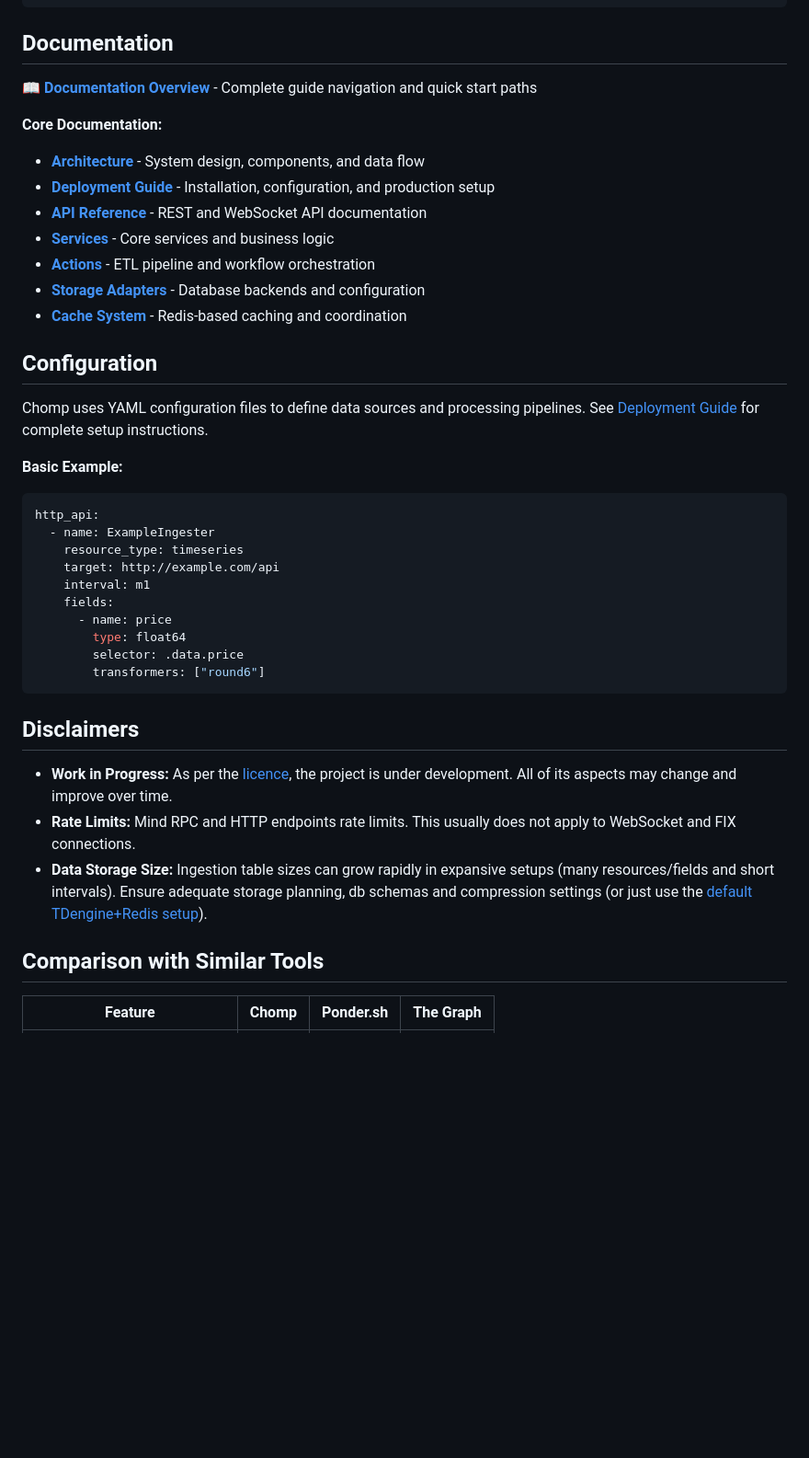
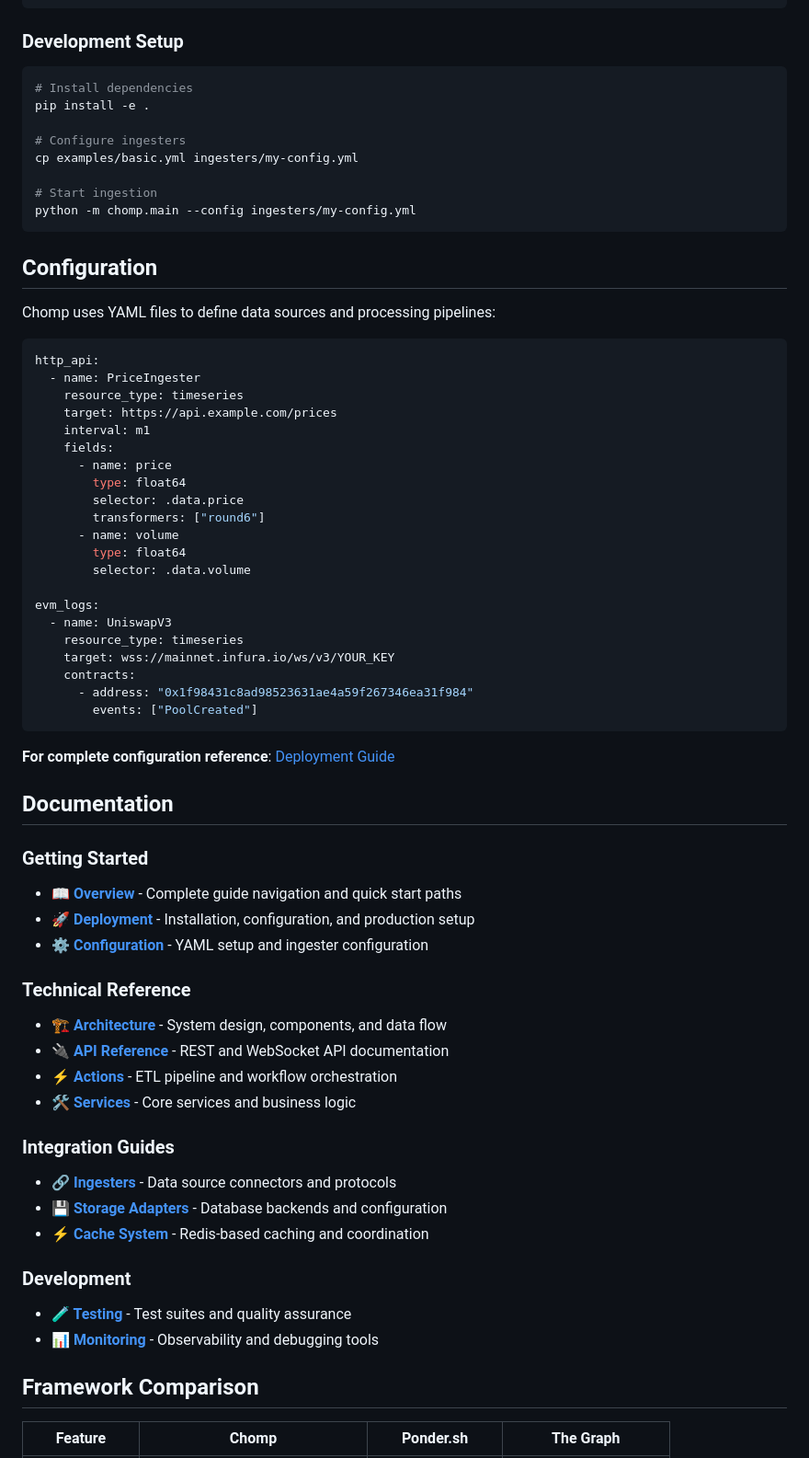
Before and after one commit to btr-supply/chomp, a Markdown page: README.md, the part around one of its changes. Shown at 92% size. Rendered like a GitHub page; blank space fills up the shorter version.

````diff
--- a/README.md
+++ b/README.md
@@ -63,44 +79,71 @@ sudo bash ./full_setup.sh
 make full-setup
 ```
 
-## Documentation
+### Development Setup
+```bash
+# Install dependencies
+pip install -e .
 
-📖 **[Documentation Overview](./docs/overview.md)** - Complete guide navigation and quick start paths
+# Configure ingesters
+cp examples/basic.yml ingesters/my-config.yml
 
-**Core Documentation:**
-- **[Architecture](./docs/architecture.md)** - System design, components, and data flow
-- **[Deployment Guide](./docs/deployment.md)** - Installation, configuration, and production setup
-- **[API Reference](./docs/api.md)** - REST and WebSocket API documentation
-- **[Services](./docs/services.md)** - Core services and business logic
-- **[Actions](./docs/actions.md)** - ETL pipeline and workflow orchestration
-- **[Storage Adapters](./docs/adapters/storage.md)** - Database backends and configuration
-- **[Cache System](./docs/adapters/cache.md)** - Redis-based caching and coordination
+# Start ingestion
+python -m chomp.main --config ingesters/my-config.yml
+```
 
 ## Configuration
 
-Chomp uses YAML configuration files to define data sources and processing pipelines. See [Deployment Guide](./docs/deployment.md) for complete setup instructions.
+Chomp uses YAML files to define data sources and processing pipelines:
 
-**Basic Example:**
 ```yaml
 http_api:
-  - name: ExampleIngester
+  - name: PriceIngester
     resource_type: timeseries
-    target: http://example.com/api
+    target: https://api.example.com/prices
     interval: m1
     fields:
       - name: price
         type: float64
         selector: .data.price
         transformers: ["round6"]
+      - name: volume
+        type: float64
+        selector: .data.volume
+
+evm_logs:
+  - name: UniswapV3
+    resource_type: timeseries
+    target: wss://mainnet.infura.io/ws/v3/YOUR_KEY
+    contracts:
+      - address: "0x1f98431c8ad98523631ae4a59f267346ea31f984"
+        events: ["PoolCreated"]
 ```
 
-## Disclaimers
+**For complete configuration reference**: [Deployment Guide](./docs/deployment.md)
 
-- **Work in Progress:** As per the [licence](./LICENCE), the project is under development. All of its aspects may change and improve over time.
-- **Rate Limits:** Mind RPC and HTTP endpoints rate limits. This usually does not apply to WebSocket and FIX connections.
-- **Data Storage Size:** Ingestion table sizes can grow rapidly in expansive setups (many resources/fields and short intervals). Ensure adequate storage planning, db schemas and compression settings (or just use the [default TDengine+Redis setup](./setup/Dockerfile.db)).
+## Documentation
 
-## Comparison with Similar Tools
+### Getting Started
+- **📖 [Overview](./docs/overview.md)** - Complete guide navigation and quick start paths
+- **🚀 [Deployment](./docs/deployment.md)** - Installation, configuration, and production setup
+- **⚙️ [Configuration](./docs/configuration.md)** - YAML setup and ingester configuration
+
+### Technical Reference
+- **🏗️ [Architecture](./docs/architecture.md)** - System design, components, and data flow
+- **🔌 [API Reference](./docs/api.md)** - REST and WebSocket API documentation
+- **⚡ [Actions](./docs/actions.md)** - ETL pipeline and workflow orchestration
+- **🛠️ [Services](./docs/services.md)** - Core services and business logic
+
+### Integration Guides
+- **🔗 [Ingesters](./docs/ingesters/)** - Data source connectors and protocols
+- **💾 [Storage Adapters](./docs/adapters/storage.md)** - Database backends and configuration
+- **⚡ [Cache System](./docs/adapters/cache.md)** - Redis-based caching and coordination
+
+### Development
+- **🧪 [Testing](./docs/testing.md)** - Test suites and quality assurance
+- **📊 [Monitoring](./docs/monitoring.md)** - Observability and debugging tools
+
+## Framework Comparison
 
 | Feature | Chomp | Ponder.sh | The Graph |
 |---------|-------|-----------|-----------|
````
Also changed, not shown: other parts of README.md (+87 -74 lines).
